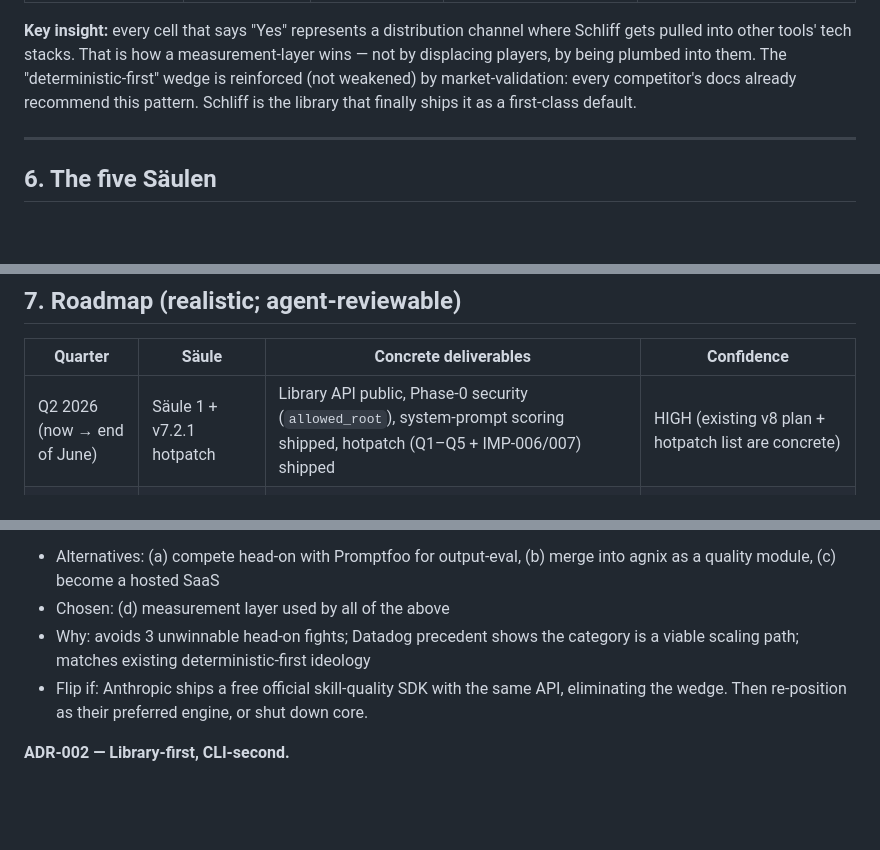
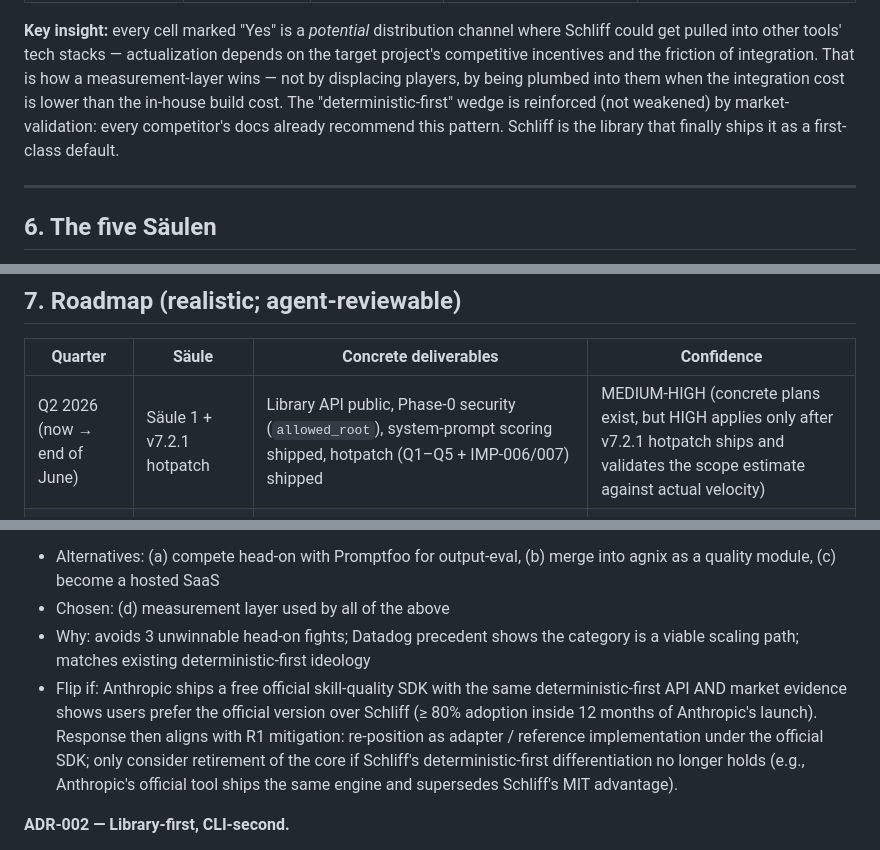
Before and after one commit to Zandereins/schliff, a Markdown page: docs/specs/2026-04-25-measurement-layer-vision.md, 3 parts joined by grey strips. Rendered like a GitHub page; blank space fills up the shorter version.

```diff
--- a/docs/specs/2026-04-25-measurement-layer-vision.md
+++ b/docs/specs/2026-04-25-measurement-layer-vision.md
@@ -86,7 +86,7 @@ Star counts as of 2026-04-25 (verified by market-validation reviewer):
 | **awesome-claude-code** | 40.9k★ | Discovery | Curated list | Yes — Schliff is *listed*, not competing |
 | **Anthropic Skills SDK** (announced 2025-12, see §11 R1) | n/a | Source | Reference impl + creator plugin (Mar 2026) | Schliff stays the *reference quality bar* if Anthropic ships a quality-scorer; Schliff becomes Anthropic-SDK-adapter if not |
 
-**Key insight:** every cell that says "Yes" represents a distribution channel where Schliff gets pulled into other tools' tech stacks. That is how a measurement-layer wins — not by displacing players, by being plumbed into them. The "deterministic-first" wedge is reinforced (not weakened) by market-validation: every competitor's docs already recommend this pattern. Schliff is the library that finally ships it as a first-class default.
+**Key insight:** every cell marked "Yes" is a *potential* distribution channel where Schliff could get pulled into other tools' tech stacks — actualization depends on the target project's competitive incentives and the friction of integration. That is how a measurement-layer wins — not by displacing players, by being plumbed into them when the integration cost is lower than the in-house build cost. The "deterministic-first" wedge is reinforced (not weakened) by market-validation: every competitor's docs already recommend this pattern. Schliff is the library that finally ships it as a first-class default.
 
 ---
 
@@ -219,7 +219,7 @@ Signing keys MUST NOT live in `.schliff/keys/` or any filesystem path that a mal
 
 | Quarter | Säule | Concrete deliverables | Confidence |
 |---|---|---|---|
-| Q2 2026 (now → end of June) | Säule 1 + v7.2.1 hotpatch | Library API public, Phase-0 security (`allowed_root`), system-prompt scoring shipped, hotpatch (Q1–Q5 + IMP-006/007) shipped | HIGH (existing v8 plan + hotpatch list are concrete) |
+| Q2 2026 (now → end of June) | Säule 1 + v7.2.1 hotpatch | Library API public, Phase-0 security (`allowed_root`), system-prompt scoring shipped, hotpatch (Q1–Q5 + IMP-006/007) shipped | MEDIUM-HIGH (concrete plans exist, but HIGH applies only after v7.2.1 hotpatch ships and validates the scope estimate against actual velocity) |
 | Q3 2026 (Jul-Sep) | Säule 2 begins, Säule 4 first move | Promptfoo-yaml adapter + cost-report MVP; VS Code extension MVP; outreach to Promptfoo maintainers begins; corpus study (OQ3) executed before marketing claims finalize | MEDIUM (depends on Säule 1 being clean) |
 | Q4 2026 (Oct-Dec) | Säule 3 MVP, Säule 4 ongoing | Three trace-pattern detectors, LangSmith adapter, benchmark site beta-public; OpenTelemetry-AI alignment evaluated (per R11) | MEDIUM-LOW (Säule 3 is novel territory; corpus needed for false-positive baselining) |
 | 2027 | Säulen 2/3 polish + Säule 5 | DeepEval adapter, full pattern library, GDPR-compliance-mode v0.1, third-party legal review of Säule 5 | LOW (too far out for honest estimation) |
@@ -326,7 +326,7 @@ Each entry: decision, alternatives considered, why-this-one, what-would-flip-it.
 - Alternatives: (a) compete head-on with Promptfoo for output-eval, (b) merge into agnix as a quality module, (c) become a hosted SaaS
 - Chosen: (d) measurement layer used by all of the above
 - Why: avoids 3 unwinnable head-on fights; Datadog precedent shows the category is a viable scaling path; matches existing deterministic-first ideology
-- Flip if: Anthropic ships a free official skill-quality SDK with the same API, eliminating the wedge. Then re-position as their preferred engine, or shut down core.
+- Flip if: Anthropic ships a free official skill-quality SDK with the same deterministic-first API AND market evidence shows users prefer the official version over Schliff (≥ 80% adoption inside 12 months of Anthropic's launch). Response then aligns with R1 mitigation: re-position as adapter / reference implementation under the official SDK; only consider retirement of the core if Schliff's deterministic-first differentiation no longer holds (e.g., Anthropic's official tool ships the same engine and supersedes Schliff's MIT advantage).
 
 **ADR-002 — Library-first, CLI-second.**
 - Alternatives: (a) keep CLI as primary; (b) ship CLI + library at parity; (c) deprecate CLI
```
Also changed, not shown: other parts of docs/specs/2026-04-25-measurement-layer-vision.md (+4 -3 lines).
